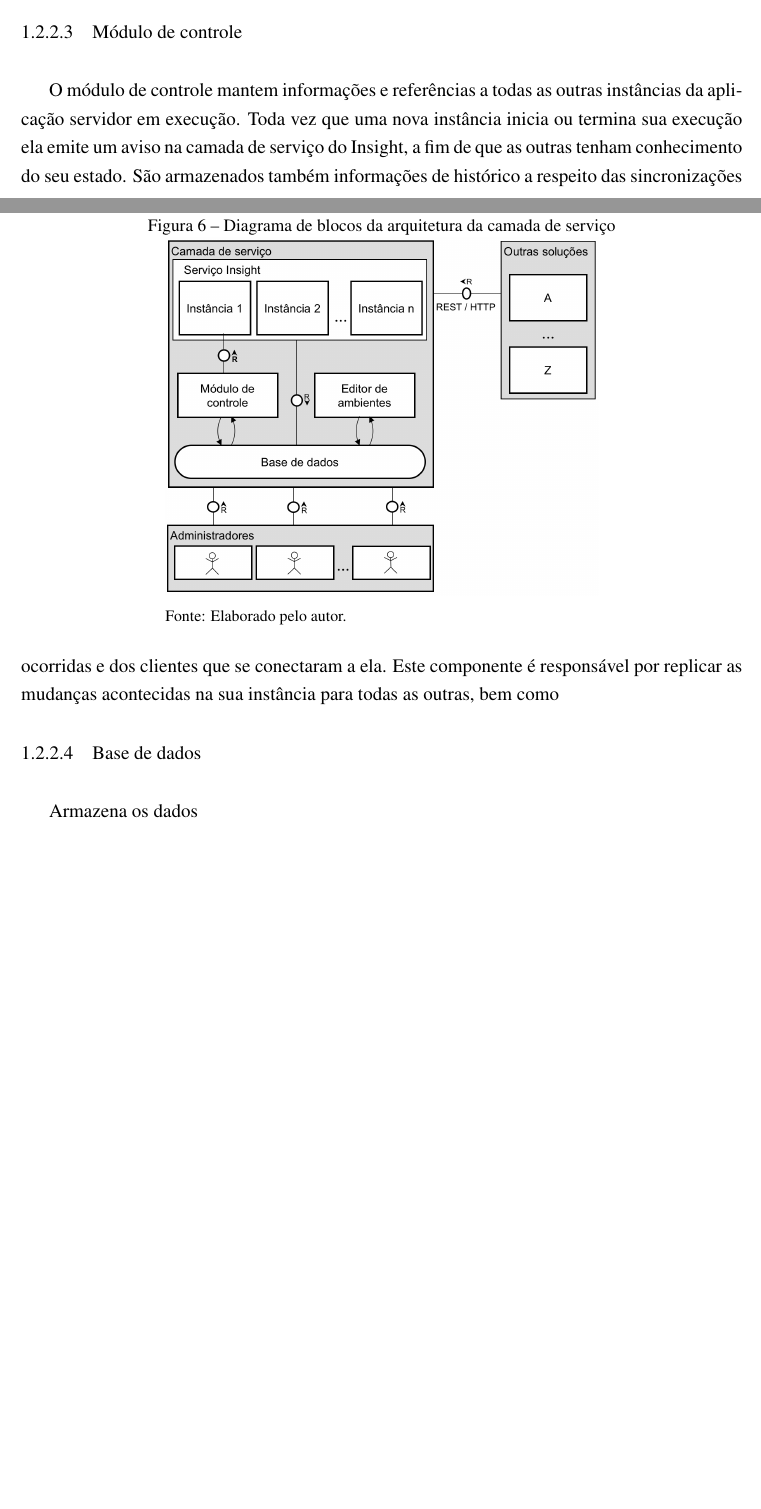
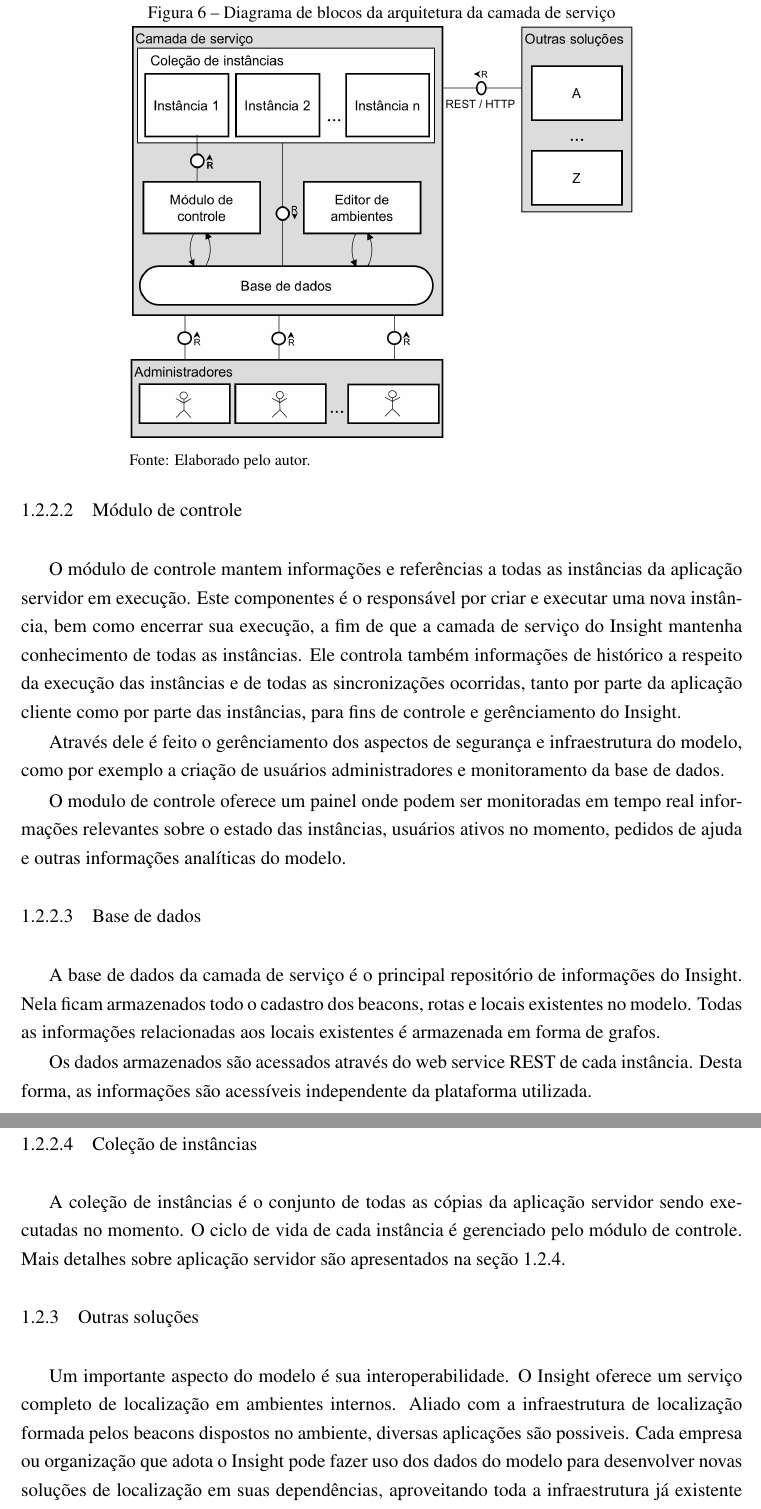
Before and after one commit to paulograbin/Insight_Papers, a LaTeX thesis (PauloGrabin_monografia.tex): two parts of pages 20 and 21 of 31 before the commit and two parts of pages 21 and 22 of 32 after it, joined at a grey line, cut so that both start at the same text, the shorter picture padded with empty space. Compiled offline with pdfLaTeX.

Commit message:
15.05.2015.

```diff
--- a/PauloGrabin_monografia.tex
+++ b/PauloGrabin_monografia.tex
@@ -768,7 +770,7 @@ A camada de serviço do Insight é composta pela totalidade das instâncias em e
 	\caption{Diagrama de blocos da arquitetura da camada de serviço}
 	\label{fig:arquiteturaServico}
 	\centering%
-	\begin{minipage}{.6\textwidth}
+	\begin{minipage}{.7\textwidth}
 		\includegraphics[width=\textwidth]{imgs/arquiteturaServico.png}
 		\fonte{Elaborado pelo autor.}
 	\end{minipage}
@@ -782,8 +783,20 @@ Para editar os ambientes
 
+	\subsubsection{Módulo de controle}
+O módulo de controle mantem informações e referências a todas as instâncias da aplicação servidor em execução. Este componentes é o responsável por criar e executar uma nova instância, bem como encerrar sua execução, a fim de que a camada de serviço do Insight mantenha conhecimento de todas as instâncias. Ele controla também informações de histórico a respeito da execução das instâncias e de todas as sincronizações ocorridas, tanto por parte da aplicação cliente como por parte das instâncias, para fins de controle e gerênciamento do Insight.
 
-		\subsubsection{Módulo de controle}
-O módulo de controle mantem informações e referências a todas as outras instâncias da aplicação servidor em execução. Toda vez que uma nova instância inicia ou termina sua execução ela emite um aviso na camada de serviço do Insight, a fim de que as outras tenham conhecimento do seu estado. São armazenados também informações de histórico a respeito das sincronizações ocorridas e dos clientes que se conectaram a ela. Este componente é responsável por replicar as mudanças acontecidas na sua instância para todas as outras, bem como
+Através dele é feito o gerênciamento dos aspectos de segurança e infraestrutura do modelo, como por exemplo a criação de usuários administradores e monitoramento da base de dados.
 
-		\subsubsection{Base de dados}
+O modulo de controle oferece um painel onde podem ser monitoradas em tempo real informações relevantes sobre o estado das instâncias, usuários ativos no momento, pedidos de ajuda e outras informações analíticas do modelo.
 
-Armazena os dados
+	\subsubsection{Base de dados}
+A base de dados da camada de serviço é o principal repositório de informações do Insight. Nela ficam armazenados todo o cadastro dos beacons, rotas e locais existentes no modelo. Todas as informações relacionadas aos locais existentes é armazenada em forma de grafos.
+
+Os dados armazenados são acessados através do web service REST de cada instância. Desta forma, as informações são acessíveis independente da plataforma utilizada.
+
+	\subsubsection{Coleção de instâncias}
+A coleção de instâncias é o conjunto de todas as cópias da aplicação servidor sendo executadas no momento.
+O ciclo de vida de cada instância é gerenciado pelo módulo de controle.
+Mais detalhes sobre aplicação servidor são apresentados na seção \ref{componentesAplicacaoServidor}.
+
+	\subsection{Outras soluções}
+Um importante aspecto do modelo é sua interoperabilidade. O Insight oferece um serviço completo de localização em ambientes internos. Aliado com a infraestrutura de localização formada pelos beacons dispostos no ambiente, diversas aplicações são possiveis. Cada empresa ou organização que adota o Insight pode fazer uso dos dados do modelo para desenvolver novas soluções de localização em suas dependências, aproveitando toda a infraestrutura já existente para evitar custos.
```
Also changed, not shown: bibliografia.bib (+10 -0 lines), PauloGrabin_monografia.pdf, imgs/arquiteturaInstancia.png, imgs/arquiteturaServico.png, imgs/diagramaSequencia.png, PauloGrabin_monografia.tex (38 more changed lines).
